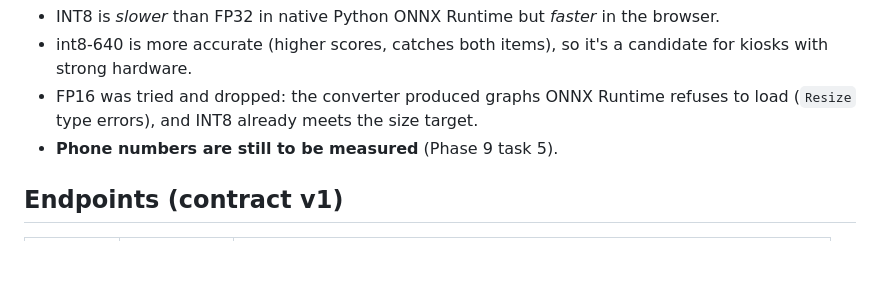
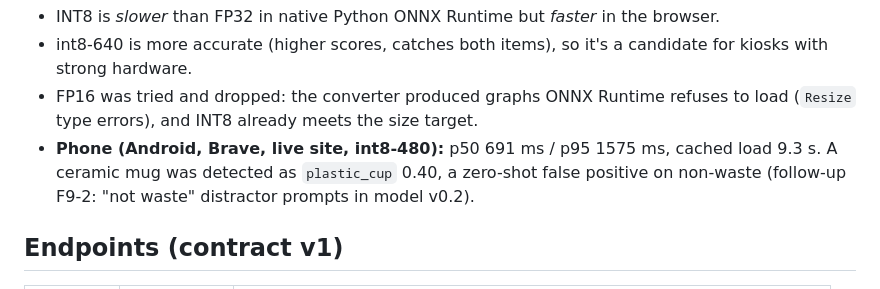
Before and after one commit to alchemistUser/itapon, a Markdown page: services/ml-api/README.md, the part around the change. GitHub-like rendering; blank space fills up the shorter version.

```diff
--- a/services/ml-api/README.md
+++ b/services/ml-api/README.md
@@ -51,7 +51,7 @@ Browser numbers: `/dev/detector`, desktop Chrome, ONNX Runtime Web WASM × 4 thr
 - INT8 is *slower* than FP32 in native Python ONNX Runtime but *faster* in the browser.
 - int8-640 is more accurate (higher scores, catches both items), so it's a candidate for kiosks with strong hardware.
 - FP16 was tried and dropped: the converter produced graphs ONNX Runtime refuses to load (`Resize` type errors), and INT8 already meets the size target.
-- **Phone numbers are still to be measured** (Phase 9 task 5).
+- **Phone (Android, Brave, live site, int8-480):** p50 691 ms / p95 1575 ms, cached load 9.3 s. A ceramic mug was detected as `plastic_cup` 0.40, a zero-shot false positive on non-waste (follow-up F9-2: "not waste" distractor prompts in model v0.2).
 
 ## Endpoints (contract v1)
 
```
Also changed, not shown: ROADMAP.md (+8 -2 lines).
